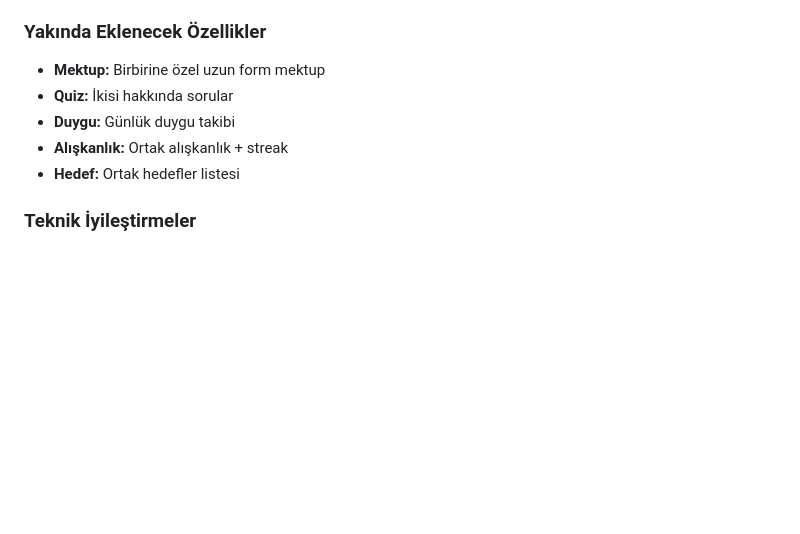
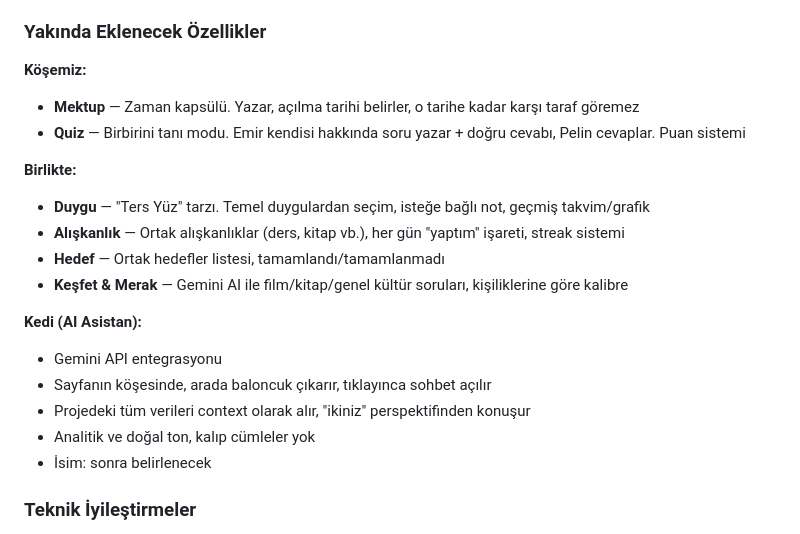
Before and after one commit to Dumvivimosmyra/emir-pelin-site, a Markdown page: KALDIK-BURDA.md, the part around the change. Drawn GitHub-style; blank space fills up the shorter version.

Commit message:
Plan guncellendi: kedi AI, quiz, mektup, duygu, aliskanlik, hedef, kesfet&merak

```diff
--- a/KALDIK-BURDA.md
+++ b/KALDIK-BURDA.md
@@ -60,11 +60,23 @@ Site çalışıyor, tüm temel özellikler aktif.
 - Altyapı hazır: `OneSignalSDKWorker.js`, `firebase-messaging-sw.js`
 
 ### Yakında Eklenecek Özellikler
-- **Mektup:** Birbirine özel uzun form mektup
-- **Quiz:** İkisi hakkında sorular
-- **Duygu:** Günlük duygu takibi
-- **Alışkanlık:** Ortak alışkanlık + streak
-- **Hedef:** Ortak hedefler listesi
+
+**Köşemiz:**
+- **Mektup** — Zaman kapsülü. Yazar, açılma tarihi belirler, o tarihe kadar karşı taraf göremez
+- **Quiz** — Birbirini tanı modu. Emir kendisi hakkında soru yazar + doğru cevabı, Pelin cevaplar. Puan sistemi
+
+**Birlikte:**
+- **Duygu** — "Ters Yüz" tarzı. Temel duygulardan seçim, isteğe bağlı not, geçmiş takvim/grafik
+- **Alışkanlık** — Ortak alışkanlıklar (ders, kitap vb.), her gün "yaptım" işareti, streak sistemi
+- **Hedef** — Ortak hedefler listesi, tamamlandı/tamamlanmadı
+- **Keşfet & Merak** — Gemini AI ile film/kitap/genel kültür soruları, kişiliklerine göre kalibre
+
+**Kedi (AI Asistan):**
+- Gemini API entegrasyonu
+- Sayfanın köşesinde, arada baloncuk çıkarır, tıklayınca sohbet açılır
+- Projedeki tüm verileri context olarak alır, "ikiniz" perspektifinden konuşur
+- Analitik ve doğal ton, kalıp cümleler yok
+- İsim: sonra belirlenecek
 
 ### Teknik İyileştirmeler
 - Fotoğrafları Firebase Storage'a taşı (şu an base64, verimsiz)
```
